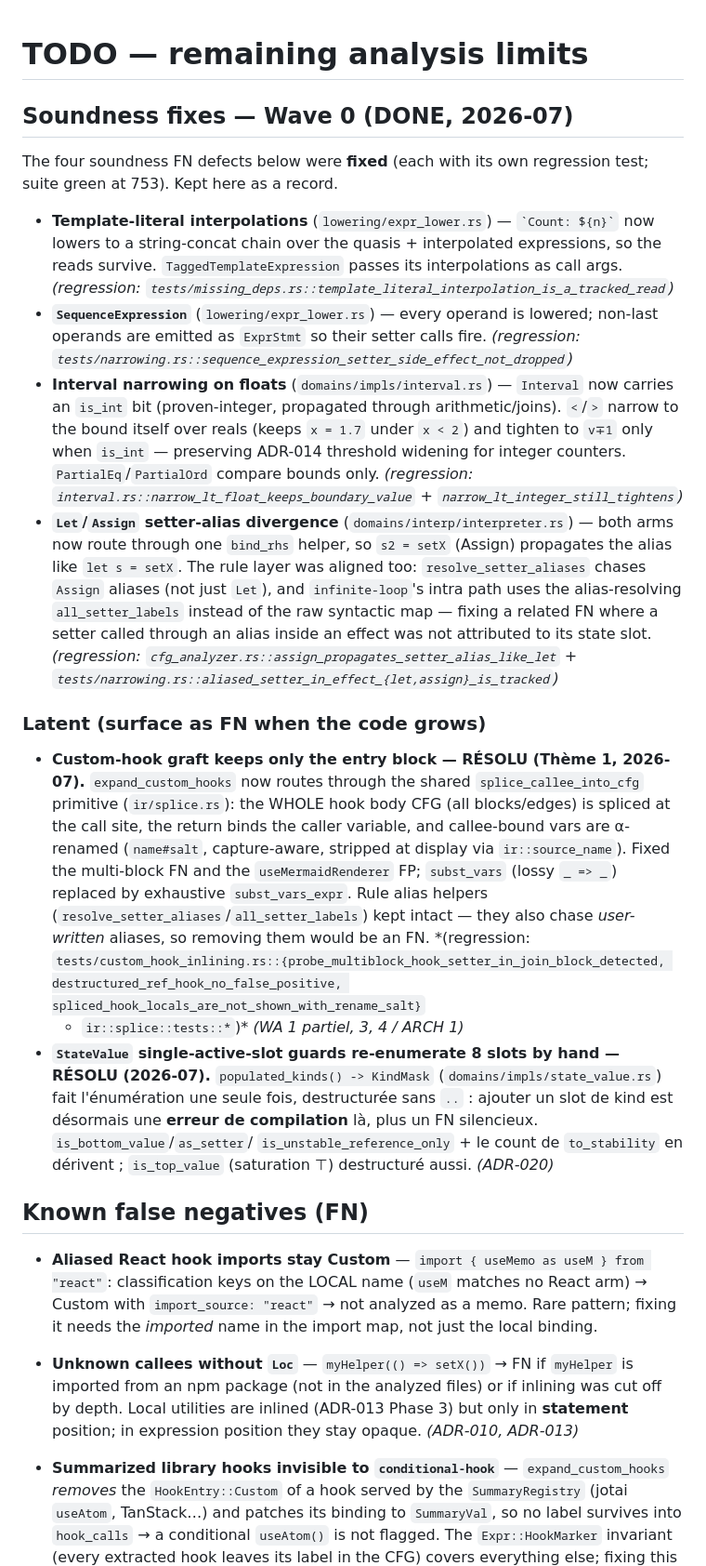
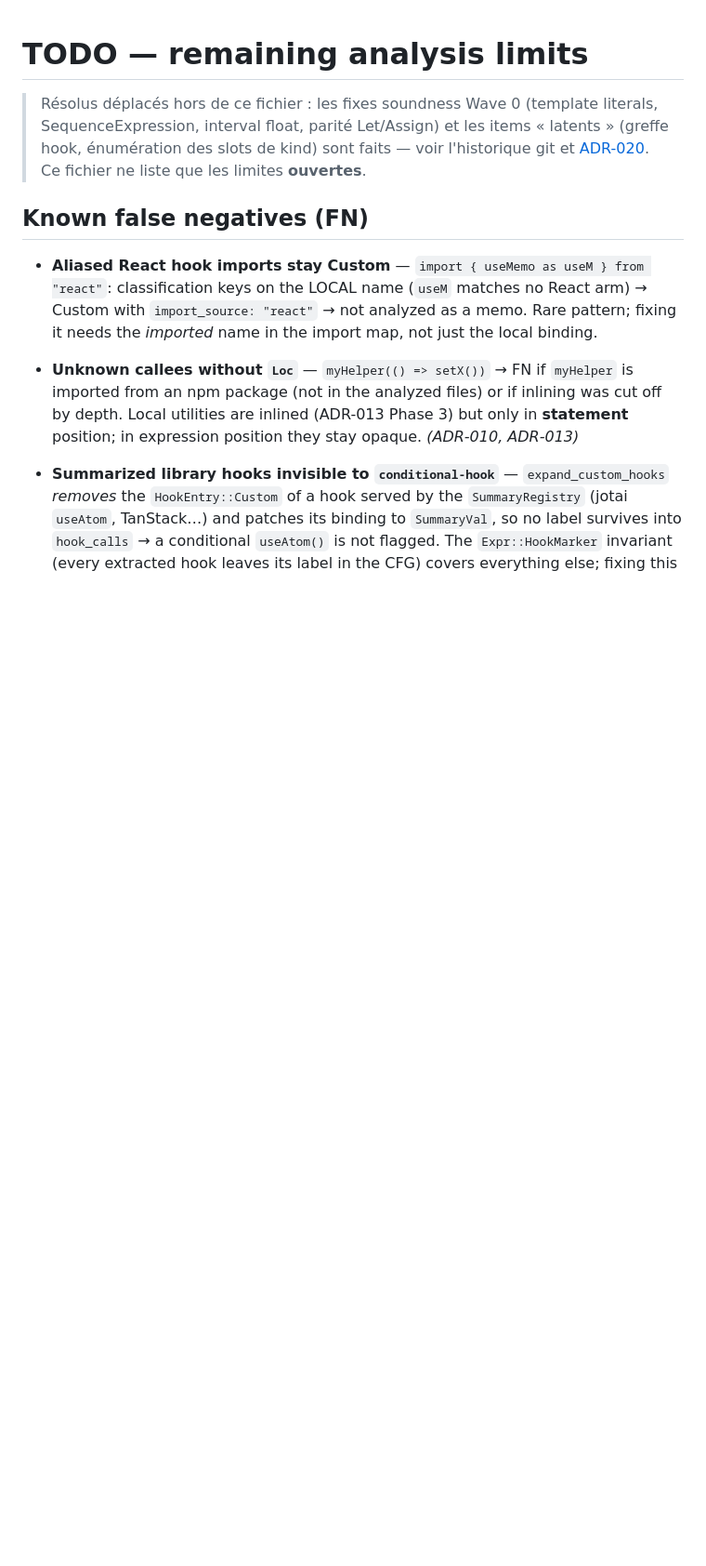
Before and after one commit to rboudrouss/reactant-analyzer, a Markdown page: docs/TODO.md, the part around one of its changes. Shown at 93% size. Rendered like a GitHub page; blank space fills up the shorter version.

Commit message:
docs(todo): drop resolved items, keep only open limitations
Remove the Wave-0 "DONE" section (template literals, SequenceExpression,
interval-float, Let/Assign parity) and the "Latent" subsection (both
resolved: hook graft via splice, kind-slot enumeration via KindMask) —
they are done and recorded in git / ADR-020. Trim the resolved
inlined-hook-destructuring FP entry down to its still-open residual
(ref-return identity blindness). Add a header note pointing resolved
work to ADR-020.

TODO.md is now purely the live tracker of open FN/FP limitations,
proposed rules, and out-of-scope perimeter. Fix ADR-020's back-reference
(no longer points at the removed Wave-0 section).

Co-Authored-By: Claude Opus 4.8 <noreply@anthropic.com>

```diff
--- a/docs/TODO.md
+++ b/docs/TODO.md
@@ -1,51 +1,10 @@
 # TODO — remaining analysis limits
 
-## Soundness fixes — Wave 0 (DONE, 2026-07)
-
-The four soundness FN defects below were **fixed** (each with its own regression test;
-suite green at 753). Kept here as a record.
-
-- **Template-literal interpolations** (`lowering/expr_lower.rs`) — `` `Count: ${n}` `` now
-  lowers to a string-concat chain over the quasis + interpolated expressions, so the reads
-  survive. `TaggedTemplateExpression` passes its interpolations as call args. *(regression:
-  `tests/missing_deps.rs::template_literal_interpolation_is_a_tracked_read`)*
-- **`SequenceExpression`** (`lowering/expr_lower.rs`) — every operand is lowered; non-last
-  operands are emitted as `ExprStmt` so their setter calls fire. *(regression:
-  `tests/narrowing.rs::sequence_expression_setter_side_effect_not_dropped`)*
-- **Interval narrowing on floats** (`domains/impls/interval.rs`) — `Interval` now carries an
-  `is_int` bit (proven-integer, propagated through arithmetic/joins). `<`/`>` narrow to the
-  bound itself over reals (keeps `x = 1.7` under `x < 2`) and tighten to `v∓1` only when
-  `is_int` — preserving ADR-014 threshold widening for integer counters. `PartialEq`/`PartialOrd`
-  compare bounds only. *(regression: `interval.rs::narrow_lt_float_keeps_boundary_value` +
-  `narrow_lt_integer_still_tightens`)*
-- **`Let`/`Assign` setter-alias divergence** (`domains/interp/interpreter.rs`) — both arms now
-  route through one `bind_rhs` helper, so `s2 = setX` (Assign) propagates the alias like
-  `let s = setX`. The rule layer was aligned too: `resolve_setter_aliases` chases `Assign`
-  aliases (not just `Let`), and `infinite-loop`'s intra path uses the alias-resolving
-  `all_setter_labels` instead of the raw syntactic map — fixing a related FN where a setter
-  called through an alias inside an effect was not attributed to its state slot. *(regression:
-  `cfg_analyzer.rs::assign_propagates_setter_alias_like_let` +
-  `tests/narrowing.rs::aliased_setter_in_effect_{let,assign}_is_tracked`)*
-
-### Latent (surface as FN when the code grows)
-
-- **Custom-hook graft keeps only the entry block — RÉSOLU (Thème 1, 2026-07).**
-  `expand_custom_hooks` now routes through the shared `splice_callee_into_cfg` primitive
-  (`ir/splice.rs`): the WHOLE hook body CFG (all blocks/edges) is spliced at the call site,
-  the return binds the caller variable, and callee-bound vars are α-renamed (`name#salt`,
-  capture-aware, stripped at display via `ir::source_name`). Fixed the multi-block FN and the
-  `useMermaidRenderer` FP; `subst_vars` (lossy `_ => _`) replaced by exhaustive
-  `subst_vars_expr`. Rule alias helpers (`resolve_setter_aliases`/`all_setter_labels`) kept
-  intact — they also chase *user-written* aliases, so removing them would be an FN. *(regression:
-  `tests/custom_hook_inlining.rs::{probe_multiblock_hook_setter_in_join_block_detected,
-  destructured_ref_hook_no_false_positive, spliced_hook_locals_are_not_shown_with_rename_salt}`
-  + `ir::splice::tests::*`)* *(WA 1 partiel, 3, 4 / ARCH 1)*
-- **`StateValue` single-active-slot guards re-enumerate 8 slots by hand — RÉSOLU (2026-07).**
-  `populated_kinds() -> KindMask` (`domains/impls/state_value.rs`) fait l'énumération une seule
-  fois, destructurée sans `..` : ajouter un slot de kind est désormais une **erreur de
-  compilation** là, plus un FN silencieux. `is_bottom_value`/`as_setter`/
-  `is_unstable_reference_only` + le count de `to_stability` en dérivent ; `is_top_value`
-  (saturation ⊤) destructuré aussi. *(ADR-020)*
+> Résolus déplacés hors de ce fichier : les fixes soundness Wave 0 (template
+> literals, SequenceExpression, interval float, parité Let/Assign) et les items
+> « latents » (greffe hook, énumération des slots de kind) sont faits — voir
+> l'historique git et [ADR-020](adr/ADR-020-tech-debt-cleanup-decisions.md).
+> Ce fichier ne liste que les limites **ouvertes**.
 
 ## Known false negatives (FN)
 
```
Also changed, not shown: other parts of docs/TODO.md (+1 -1 lines), docs/adr/ADR-020-tech-debt-cleanup-decisions.md (+1 -1 lines).
